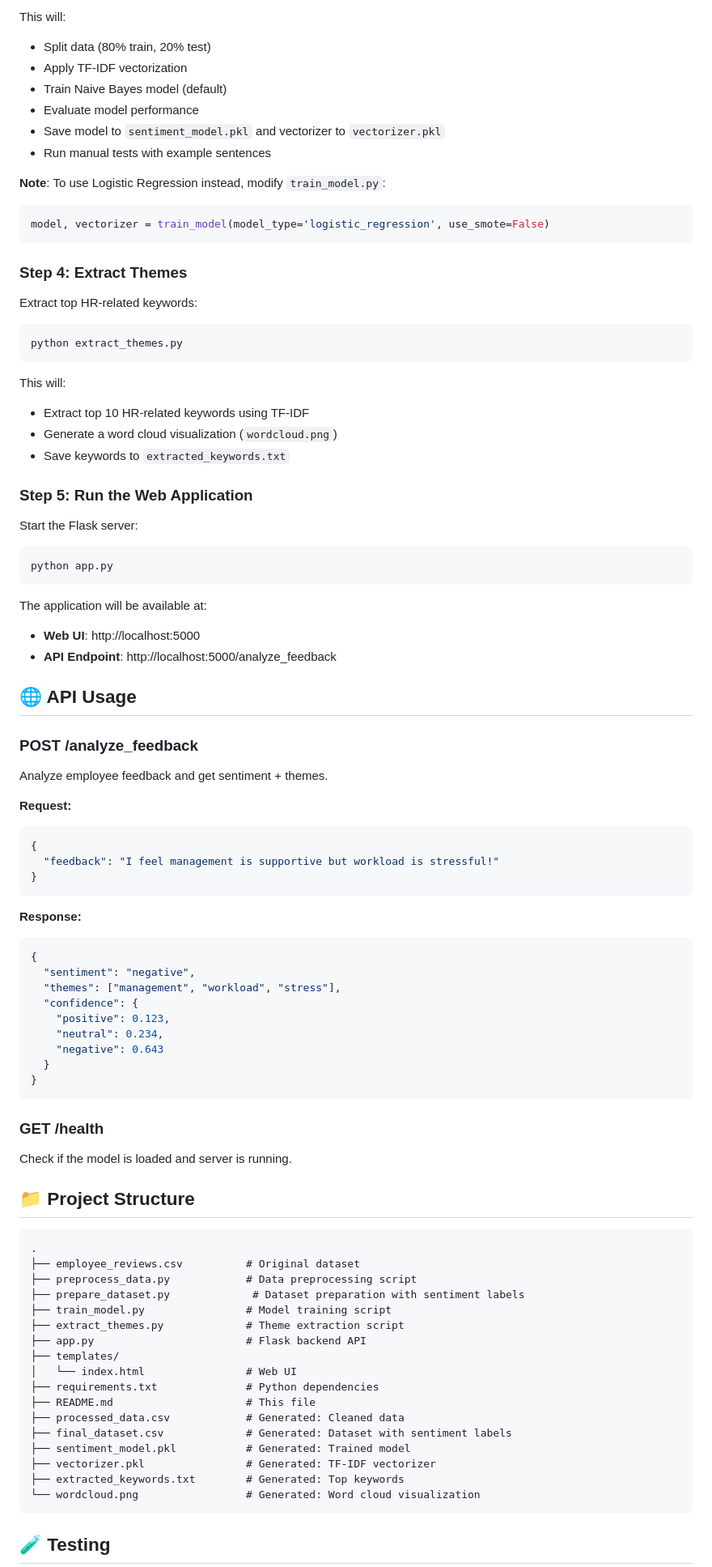
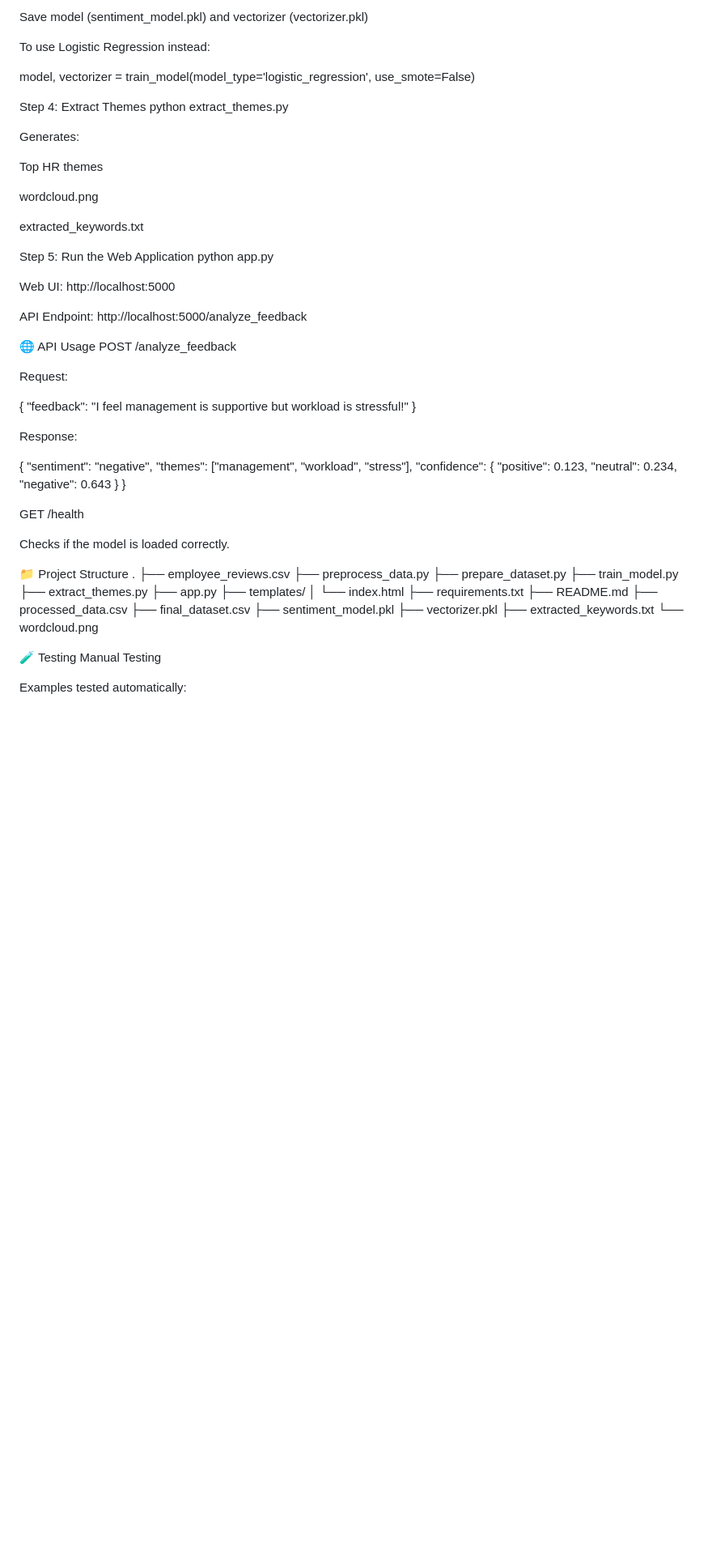
Before and after one commit to eagle22-byte/AI-Driven-Employee-Feedback-Analysis-System, a Markdown page: README.md, the part around the change printed below. Shown: that part at 81% size. Rendered like a GitHub page; blank space fills up the shorter version.

````diff
--- a/README.md
+++ b/README.md
@@ -81,57 +92,42 @@ python train_model.py
 
-This will:
-- Split data (80% train, 20% test)
-- Apply TF-IDF vectorization
-- Train Naive Bayes model (default)
-- Evaluate model performance
-- Save model to `sentiment_model.pkl` and vectorizer to `vectorizer.pkl`
-- Run manual tests with example sentences
+Save model (sentiment_model.pkl) and vectorizer (vectorizer.pkl)
 
-**Note**: To use Logistic Regression instead, modify `train_model.py`:
-```python
+To use Logistic Regression instead:
+
 model, vectorizer = train_model(model_type='logistic_regression', use_smote=False)
-```
 
-### Step 4: Extract Themes
+Step 4: Extract Themes
+python extract_themes.py
 
-Extract top HR-related keywords:
 
-```bash
-python extract_themes.py
-```
+Generates:
 
-This will:
-- Extract top 10 HR-related keywords using TF-IDF
-- Generate a word cloud visualization (`wordcloud.png`)
-- Save keywords to `extracted_keywords.txt`
+Top HR themes
 
-### Step 5: Run the Web Application
+wordcloud.png
 
-Start the Flask server:
+extracted_keywords.txt
 
-```bash
+Step 5: Run the Web Application
 python app.py
-```
 
-The application will be available at:
-- **Web UI**: http://localhost:5000
-- **API Endpoint**: http://localhost:5000/analyze_feedback
 
-## 🌐 API Usage
+Web UI: http://localhost:5000
 
-### POST /analyze_feedback
+API Endpoint: http://localhost:5000/analyze_feedback
 
-Analyze employee feedback and get sentiment + themes.
+🌐 API Usage
+POST /analyze_feedback
 
-**Request:**
-```json
+Request:
+
 {
   "feedback": "I feel management is supportive but workload is stressful!"
 }
-```
 
-**Response:**
-```json
+
+Response:
+
 {
   "sentiment": "negative",
   "themes": ["management", "workload", "stress"],
@@ -141,33 +137,32 @@ Analyze employee feedback and get sentiment + themes.
     "negative": 0.643
   }
 }
-```
 
-### GET /health
+GET /health
 
-Check if the model is loaded and server is running.
+Checks if the model is loaded correctly.
 
-## 📁 Project Structure
+📁 Project Structure
+.
+├── employee_reviews.csv
+├── preprocess_data.py
+├── prepare_dataset.py
+├── train_model.py
+├── extract_themes.py
+├── app.py
+├── templates/
+│   └── index.html
+├── requirements.txt
+├── README.md
+├── processed_data.csv
+├── final_dataset.csv
+├── sentiment_model.pkl
+├── vectorizer.pkl
+├── extracted_keywords.txt
+└── wordcloud.png
 
-```
-.
-├── employee_reviews.csv          # Original dataset
-├── preprocess_data.py            # Data preprocessing script
-├── prepare_dataset.py             # Dataset preparation with sentiment labels
-├── train_model.py                # Model training script
-├── extract_themes.py             # Theme extraction script
-├── app.py                        # Flask backend API
-├── templates/
-│   └── index.html                # Web UI
-├── requirements.txt              # Python dependencies
-├── README.md                     # This file
-├── processed_data.csv            # Generated: Cleaned data
-├── final_dataset.csv             # Generated: Dataset with sentiment labels
-├── sentiment_model.pkl           # Generated: Trained model
-├── vectorizer.pkl                # Generated: TF-IDF vectorizer
-├── extracted_keywords.txt        # Generated: Top keywords
-└── wordcloud.png                 # Generated: Word cloud visualization
-```
+🧪 Testing
+Manual Testing
 
-## 🧪 Testing
+Examples tested automatically:
 
````
Also changed, not shown: other parts of README.md (+201 -167 lines).
